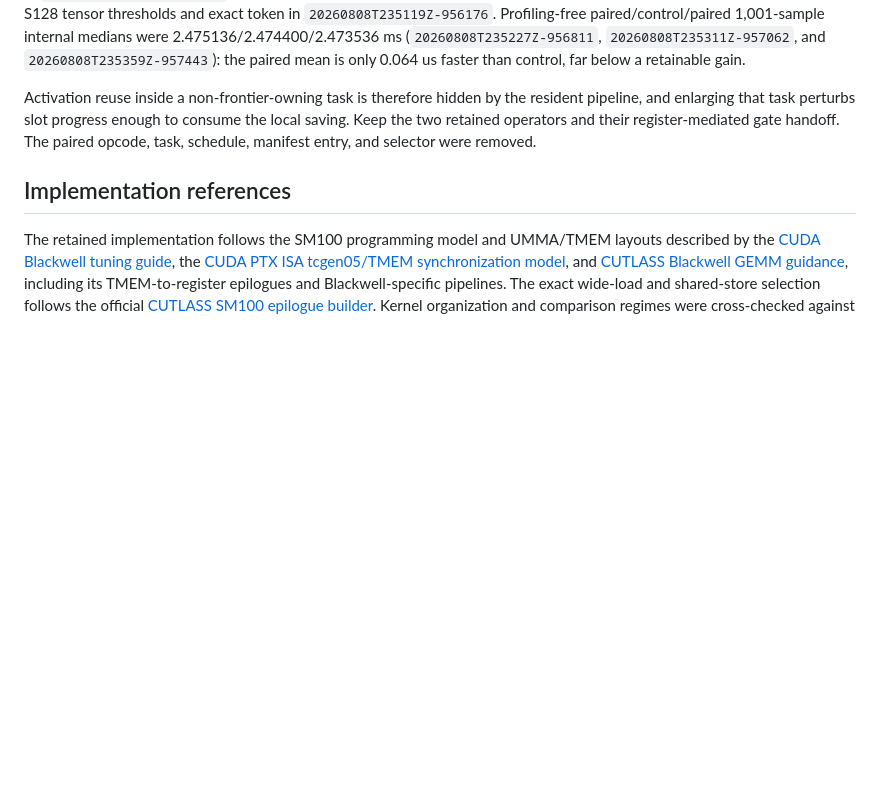
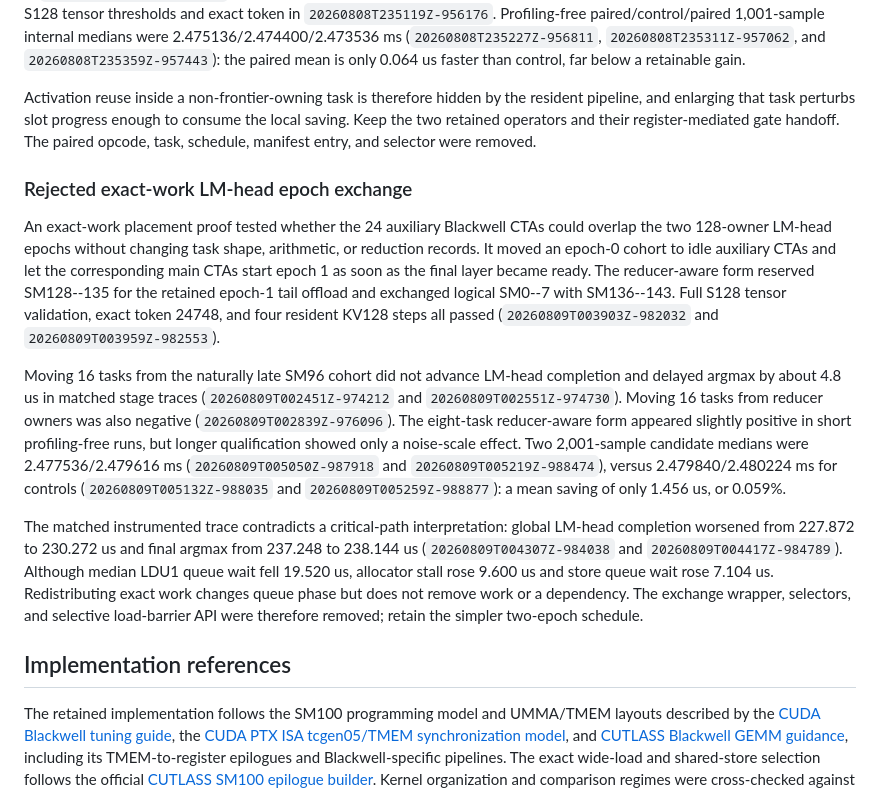
Before and after one commit to vdcores/vdcores, a Markdown page: benchmarks/README-blackwell.md, the part around the change. Drawn GitHub-style; blank space fills up the shorter version.

Commit message:
docs: reject exact-work LM epoch exchange

```diff
--- a/benchmarks/README-blackwell.md
+++ b/benchmarks/README-blackwell.md
@@ -2102,6 +2102,39 @@ consume the local saving.  Keep the two retained operators and their
 register-mediated gate handoff.  The paired opcode, task, schedule, manifest
 entry, and selector were removed.
 
+### Rejected exact-work LM-head epoch exchange
+
+An exact-work placement proof tested whether the 24 auxiliary Blackwell CTAs
+could overlap the two 128-owner LM-head epochs without changing task shape,
+arithmetic, or reduction records.  It moved an epoch-0 cohort to idle
+auxiliary CTAs and let the corresponding main CTAs start epoch 1 as soon as
+the final layer became ready.  The reducer-aware form reserved SM128--135 for
+the retained epoch-1 tail offload and exchanged logical SM0--7 with
+SM136--143.  Full S128 tensor validation, exact token 24748, and four resident
+KV128 steps all passed (`20260809T003903Z-982032` and
+`20260809T003959Z-982553`).
+
+Moving 16 tasks from the naturally late SM96 cohort did not advance LM-head
+completion and delayed argmax by about 4.8 us in matched stage traces
+(`20260809T002451Z-974212` and `20260809T002551Z-974730`).  Moving 16 tasks
+from reducer owners was also negative (`20260809T002839Z-976096`).  The
+eight-task reducer-aware form appeared slightly positive in short
+profiling-free runs, but longer qualification showed only a noise-scale
+effect.  Two 2,001-sample candidate medians were 2.477536/2.479616 ms
+(`20260809T005050Z-987918` and `20260809T005219Z-988474`), versus
+2.479840/2.480224 ms for controls (`20260809T005132Z-988035` and
+`20260809T005259Z-988877`): a mean saving of only 1.456 us, or 0.059%.
+
+The matched instrumented trace contradicts a critical-path interpretation:
+global LM-head completion worsened from 227.872 to 230.272 us and final
+argmax from 237.248 to 238.144 us
+(`20260809T004307Z-984038` and `20260809T004417Z-984789`).  Although median
+LDU1 queue wait fell 19.520 us, allocator stall rose 9.600 us and store queue
+wait rose 7.104 us.  Redistributing exact work changes queue phase but does
+not remove work or a dependency.  The exchange wrapper, selectors, and
+selective load-barrier API were therefore removed; retain the simpler
+two-epoch schedule.
+
 ## Implementation references
 
 The retained implementation follows the SM100 programming model and UMMA/TMEM
```
